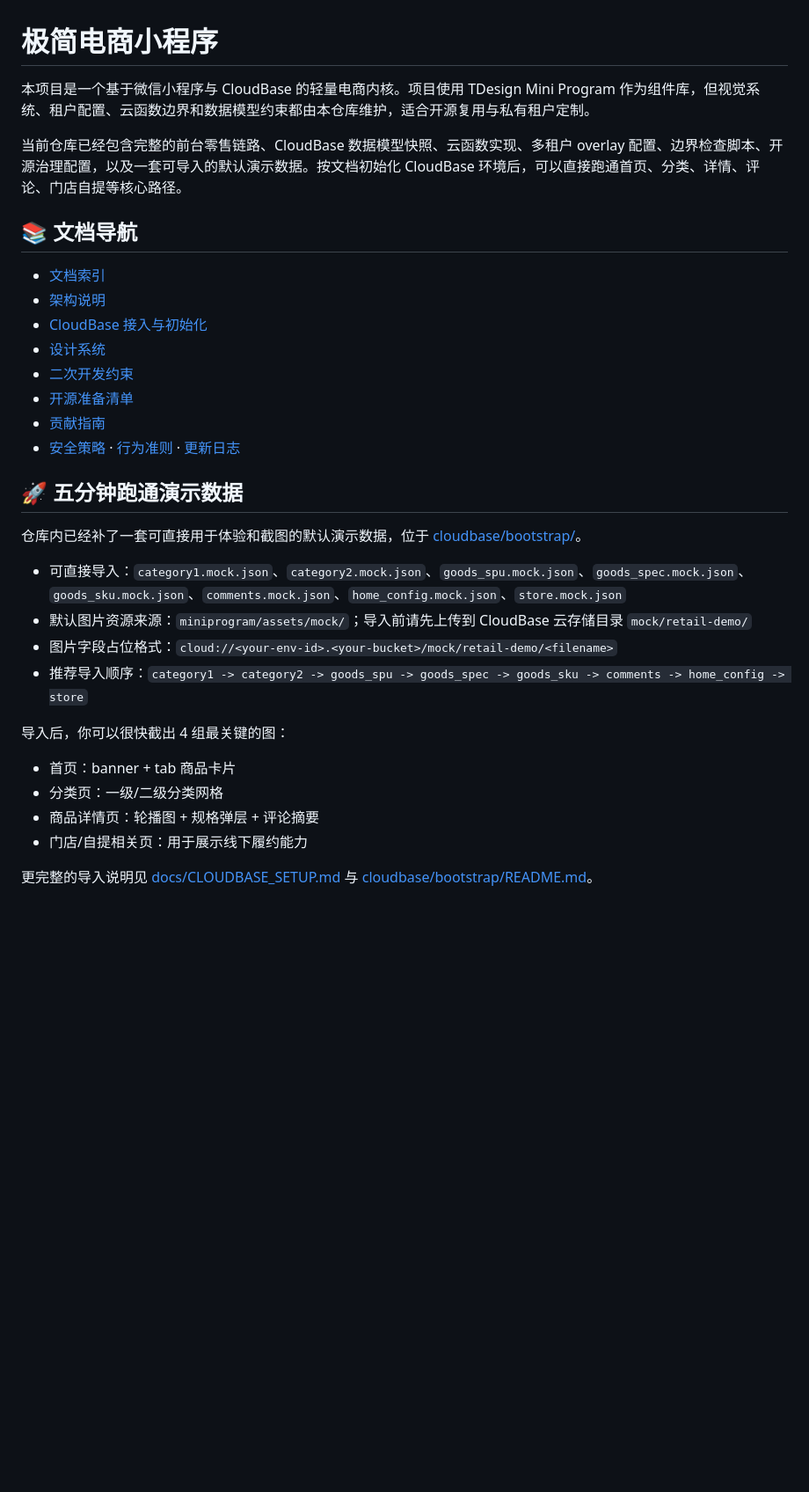
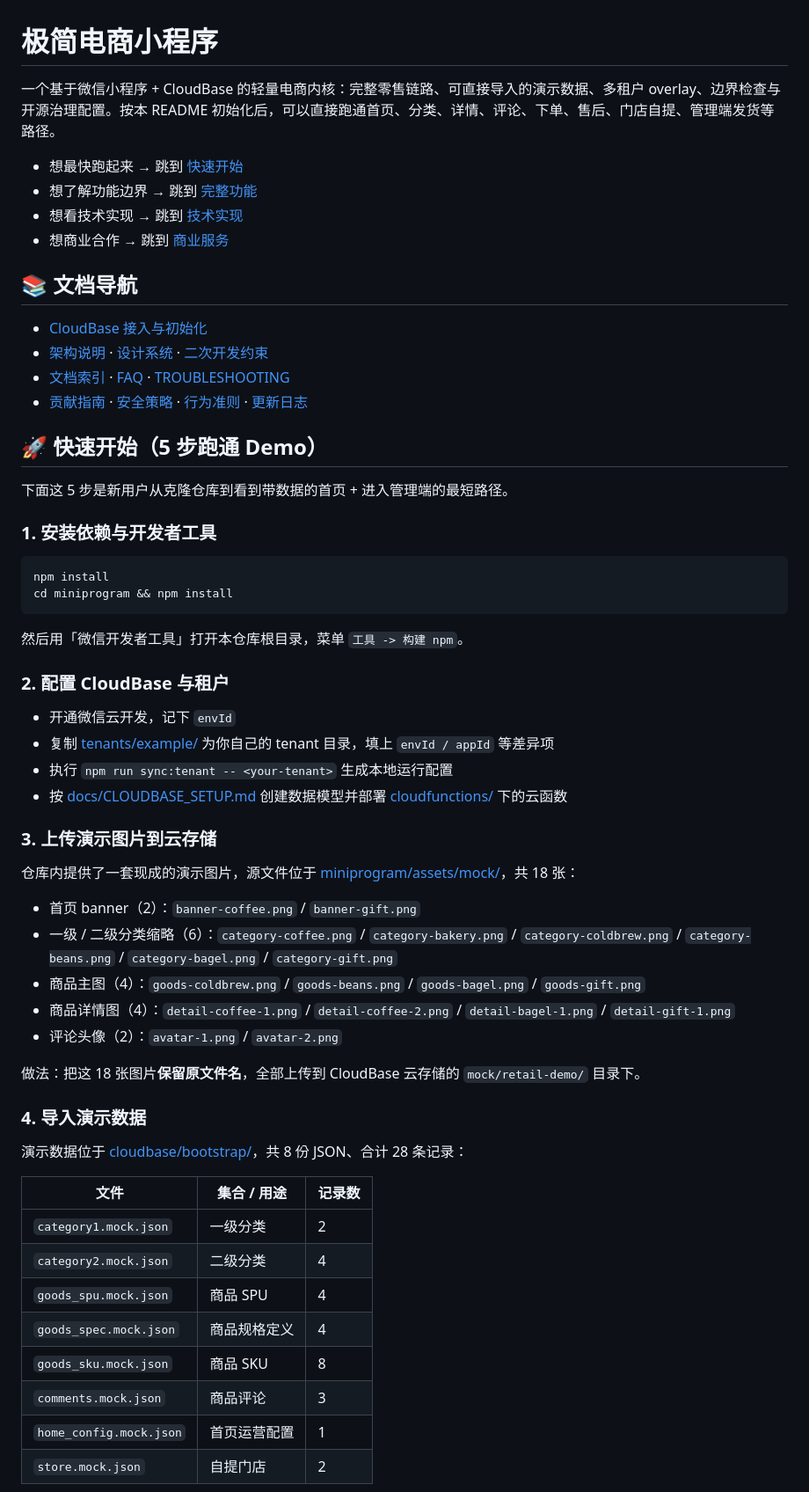
Before and after one commit to menlong999/mini-ecom-open, a Markdown page: README.md, the part around one of its changes. Shown at 88% size. Rendered like a GitHub page; blank space fills up the shorter version.

Commit message:
docs: restructure README around quickstart/admin/features and document admin promotion

````diff
--- a/README.md
+++ b/README.md
@@ -1,34 +1,63 @@
 # 极简电商小程序
 
-本项目是一个基于微信小程序与 CloudBase 的轻量电商内核。项目使用 TDesign Mini Program 作为组件库，但视觉系统、租户配置、云函数边界和数据模型约束都由本仓库维护，适合开源复用与私有租户定制。
+一个基于微信小程序 + CloudBase 的轻量电商内核：完整零售链路、可直接导入的演示数据、多租户 overlay、边界检查与开源治理配置。按本 README 初始化后，可以直接跑通首页、分类、详情、评论、下单、售后、门店自提、管理端发货等路径。
 
-当前仓库已经包含完整的前台零售链路、CloudBase 数据模型快照、云函数实现、多租户 overlay 配置、边界检查脚本、开源治理配置，以及一套可导入的默认演示数据。按文档初始化 CloudBase 环境后，可以直接跑通首页、分类、详情、评论、门店自提等核心路径。
+- 想最快跑起来 → 跳到 [快速开始](#rocket-快速开始5-步跑通-demo)
+- 想了解功能边界 → 跳到 [完整功能](#sparkles-完整功能)
+- 想看技术实现 → 跳到 [技术实现](#building_construction-技术实现)
+- 想商业合作 → 跳到 [商业服务](#handshake-商业服务部署--二开--运维)
 
 ## :books: 文档导航
 
-- [文档索引](./docs/README.md)
-- [架构说明](./docs/ARCHITECTURE.md)
 - [CloudBase 接入与初始化](./docs/CLOUDBASE_SETUP.md)
-- [设计系统](./docs/DESIGN_SYSTEM.md)
-- [二次开发约束](./docs/SECONDARY_DEVELOPMENT.md)
-- [开源准备清单](./docs/OPEN_SOURCE_CHECKLIST.md)
-- [贡献指南](./CONTRIBUTING.md)
-- [安全策略](./SECURITY.md) · [行为准则](./CODE_OF_CONDUCT.md) · [更新日志](./CHANGELOG.md)
+- [架构说明](./docs/ARCHITECTURE.md) · [设计系统](./docs/DESIGN_SYSTEM.md) · [二次开发约束](./docs/SECONDARY_DEVELOPMENT.md)
+- [文档索引](./docs/README.md) · [FAQ](./docs/FAQ.md) · [TROUBLESHOOTING](./docs/TROUBLESHOOTING.md)
+- [贡献指南](./CONTRIBUTING.md) · [安全策略](./SECURITY.md) · [行为准则](./CODE_OF_CONDUCT.md) · [更新日志](./CHANGELOG.md)
 
-## :rocket: 五分钟跑通演示数据
+## :rocket: 快速开始（5 步跑通 Demo）
 
-仓库内已经补了一套可直接用于体验和截图的默认演示数据，位于 [cloudbase/bootstrap/](./cloudbase/bootstrap/)。
+下面这 5 步是新用户从克隆仓库到看到带数据的首页 + 进入管理端的最短路径。
 
-- 可直接导入：`category1.mock.json`、`category2.mock.json`、`goods_spu.mock.json`、`goods_spec.mock.json`、`goods_sku.mock.json`、`comments.mock.json`、`home_config.mock.json`、`store.mock.json`
-- 默认图片资源来源：`miniprogram/assets/mock/`；导入前请先上传到 CloudBase 云存储目录 `mock/retail-demo/`
-- 图片字段占位格式：`cloud://<your-env-id>.<your-bucket>/mock/retail-demo/<filename>`
-- 推荐导入顺序：`category1 -> category2 -> goods_spu -> goods_spec -> goods_sku -> comments -> home_config -> store`
+### 1. 安装依赖与开发者工具
 
-导入后，你可以很快截出 4 组最关键的图：
+```bash
+npm install
+cd miniprogram && npm install
+```
 
-- 首页：banner + tab 商品卡片
-- 分类页：一级/二级分类网格
-- 商品详情页：轮播图 + 规格弹层 + 评论摘要
-- 门店/自提相关页：用于展示线下履约能力
+然后用「微信开发者工具」打开本仓库根目录，菜单 `工具 -> 构建 npm`。
 
-更完整的导入说明见 [docs/CLOUDBASE_SETUP.md](./docs/CLOUDBASE_SETUP.md) 与 [cloudbase/bootstrap/README.md](./cloudbase/bootstrap/README.md)。
+### 2. 配置 CloudBase 与租户
+
+- 开通微信云开发，记下 `envId`
+- 复制 [tenants/example/](./tenants/example/) 为你自己的 tenant 目录，填上 `envId / appId` 等差异项
+- 执行 `npm run sync:tenant -- <your-tenant>` 生成本地运行配置
+- 按 [docs/CLOUDBASE_SETUP.md](./docs/CLOUDBASE_SETUP.md) 创建数据模型并部署 [cloudfunctions/](./cloudfunctions/) 下的云函数
+
+### 3. 上传演示图片到云存储
+
+仓库内提供了一套现成的演示图片，源文件位于 [miniprogram/assets/mock/](./miniprogram/assets/mock/)，共 18 张：
+
+- 首页 banner（2）：`banner-coffee.png` / `banner-gift.png`
+- 一级 / 二级分类缩略（6）：`category-coffee.png` / `category-bakery.png` / `category-coldbrew.png` / `category-beans.png` / `category-bagel.png` / `category-gift.png`
+- 商品主图（4）：`goods-coldbrew.png` / `goods-beans.png` / `goods-bagel.png` / `goods-gift.png`
+- 商品详情图（4）：`detail-coffee-1.png` / `detail-coffee-2.png` / `detail-bagel-1.png` / `detail-gift-1.png`
+- 评论头像（2）：`avatar-1.png` / `avatar-2.png`
+
+做法：把这 18 张图片**保留原文件名**，全部上传到 CloudBase 云存储的 `mock/retail-demo/` 目录下。
+
+### 4. 导入演示数据
+
+演示数据位于 [cloudbase/bootstrap/](./cloudbase/bootstrap/)，共 8 份 JSON、合计 28 条记录：
+
+| 文件                    | 集合 / 用途  | 记录数 |
+| ----------------------- | ------------ | ------ |
+| `category1.mock.json`   | 一级分类     | 2      |
+| `category2.mock.json`   | 二级分类     | 4      |
+| `goods_spu.mock.json`   | 商品 SPU     | 4      |
+| `goods_spec.mock.json`  | 商品规格定义 | 4      |
+| `goods_sku.mock.json`   | 商品 SKU     | 8      |
+| `comments.mock.json`    | 商品评论     | 3      |
+| `home_config.mock.json` | 首页运营配置 | 1      |
+| `store.mock.json`       | 自提门店     | 2      |
+
````
Also changed, not shown: other parts of README.md (+136 -186 lines), docs/CLOUDBASE_SETUP.md (+20 -2 lines).
